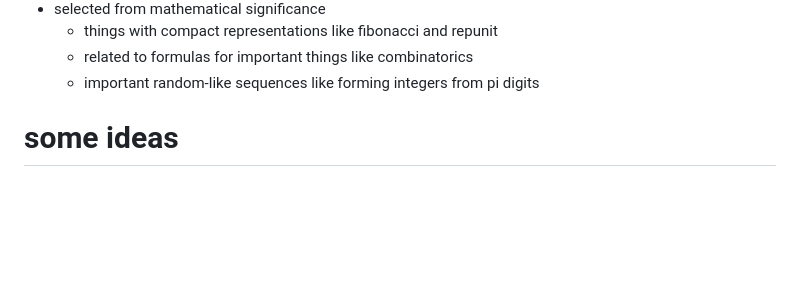
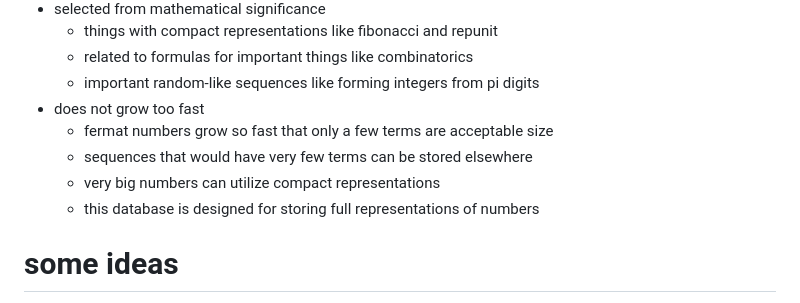
Before and after one commit to tkoz0/factor-database, a Markdown page: numbers/README.md, the part around the change. Rendered like a GitHub page; blank space fills up the shorter version.

Commit message:
more vague guidelines

```diff
--- a/numbers/README.md
+++ b/numbers/README.md
@@ -20,6 +20,11 @@ This is to limit database size by storing only significant nontrivial results.
   - things with compact representations like fibonacci and repunit
   - related to formulas for important things like combinatorics
   - important random-like sequences like forming integers from pi digits
+- does not grow too fast
+  - fermat numbers grow so fast that only a few terms are acceptable size
+  - sequences that would have very few terms can be stored elsewhere
+  - very big numbers can utilize compact representations
+  - this database is designed for storing full representations of numbers
 
 # some ideas
 
```
